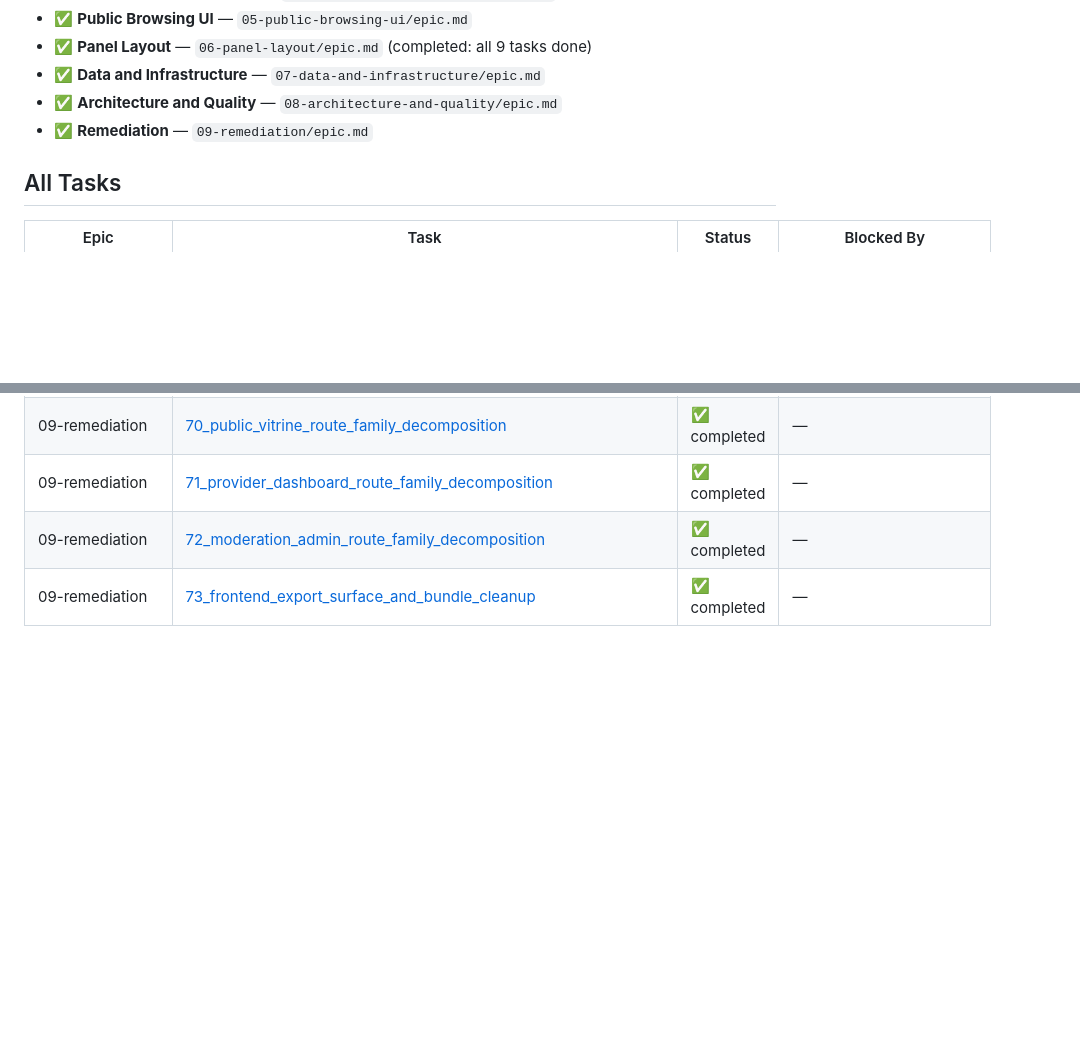
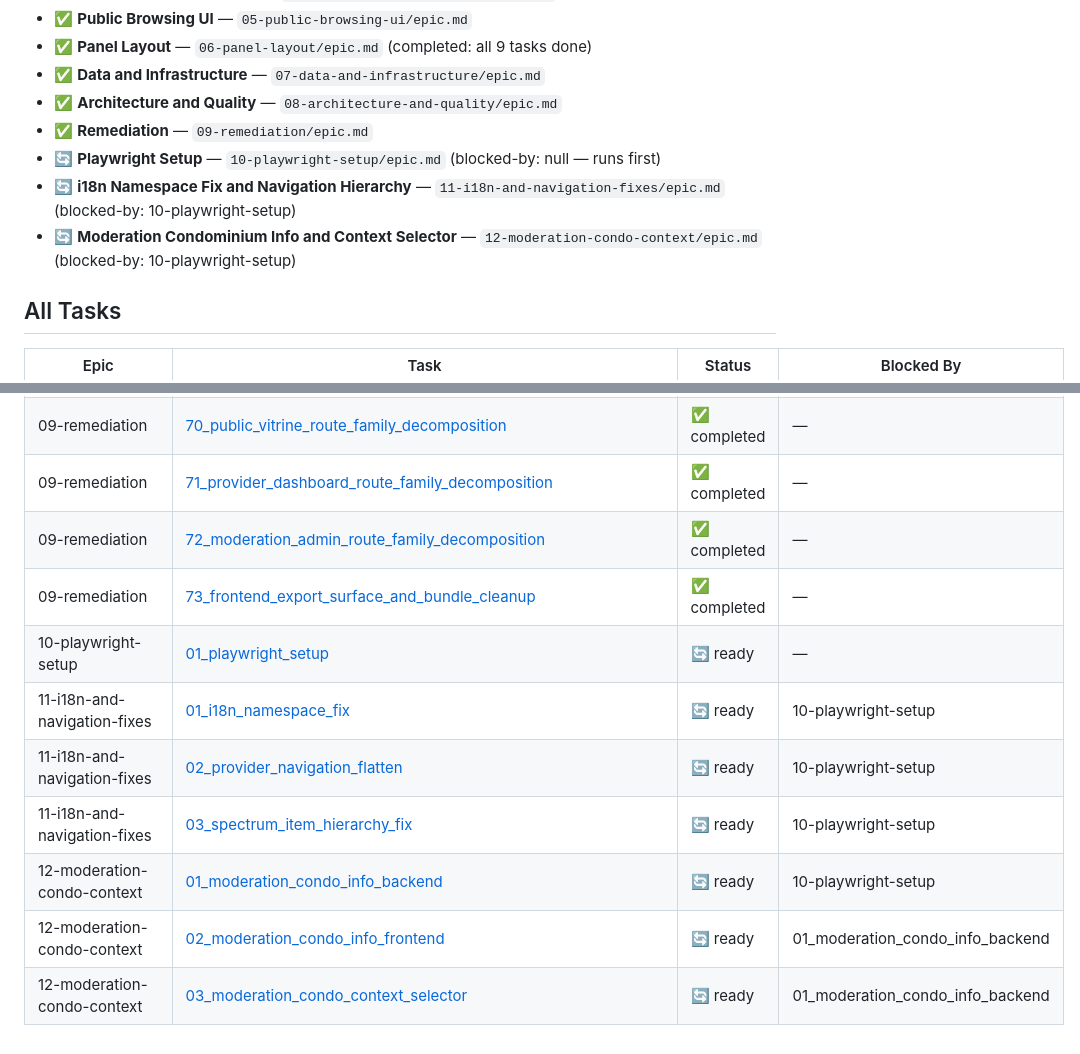
Before and after one commit to tiagoluizpoli/neighborhood-showcase, a Markdown page: .specify/memory/index.md, 2 parts joined by grey strips. Drawn GitHub-style; blank space fills up the shorter version.

Commit message:
docs(spec): add panel remediation PRD and update index

```diff
--- a/.specify/memory/index.md
+++ b/.specify/memory/index.md
@@ -14,6 +14,9 @@
 - ✅ **Data and Infrastructure** — `07-data-and-infrastructure/epic.md`
 - ✅ **Architecture and Quality** — `08-architecture-and-quality/epic.md`
 - ✅ **Remediation** — `09-remediation/epic.md`
+- 🔄 **Playwright Setup** — `10-playwright-setup/epic.md` (blocked-by: null — runs first)
+- 🔄 **i18n Namespace Fix and Navigation Hierarchy** — `11-i18n-and-navigation-fixes/epic.md` (blocked-by: 10-playwright-setup)
+- 🔄 **Moderation Condominium Info and Context Selector** — `12-moderation-condo-context/epic.md` (blocked-by: 10-playwright-setup)
 
 ## All Tasks
 
@@ -88,3 +91,10 @@
 | 09-remediation | [71_provider_dashboard_route_family_decomposition](epics/09-remediation/tasks/71_provider_dashboard_route_family_decomposition.md) | ✅ completed | — |
 | 09-remediation | [72_moderation_admin_route_family_decomposition](epics/09-remediation/tasks/72_moderation_admin_route_family_decomposition.md) | ✅ completed | — |
 | 09-remediation | [73_frontend_export_surface_and_bundle_cleanup](epics/09-remediation/tasks/73_frontend_export_surface_and_bundle_cleanup.md) | ✅ completed | — |
+| 10-playwright-setup | [01_playwright_setup](epics/10-playwright-setup/tasks/01_playwright_setup.md) | 🔄 ready | — |
+| 11-i18n-and-navigation-fixes | [01_i18n_namespace_fix](epics/11-i18n-and-navigation-fixes/tasks/01_i18n_namespace_fix.md) | 🔄 ready | 10-playwright-setup |
+| 11-i18n-and-navigation-fixes | [02_provider_navigation_flatten](epics/11-i18n-and-navigation-fixes/tasks/02_provider_navigation_flatten.md) | 🔄 ready | 10-playwright-setup |
+| 11-i18n-and-navigation-fixes | [03_spectrum_item_hierarchy_fix](epics/11-i18n-and-navigation-fixes/tasks/03_spectrum_item_hierarchy_fix.md) | 🔄 ready | 10-playwright-setup |
+| 12-moderation-condo-context | [01_moderation_condo_info_backend](epics/12-moderation-condo-context/tasks/01_moderation_condo_info_backend.md) | 🔄 ready | 10-playwright-setup |
+| 12-moderation-condo-context | [02_moderation_condo_info_frontend](epics/12-moderation-condo-context/tasks/02_moderation_condo_info_frontend.md) | 🔄 ready | 01_moderation_condo_info_backend |
+| 12-moderation-condo-context | [03_moderation_condo_context_selector](epics/12-moderation-condo-context/tasks/03_moderation_condo_context_selector.md) | 🔄 ready | 01_moderation_condo_info_backend |
```
Also changed, not shown: 1 other file.
